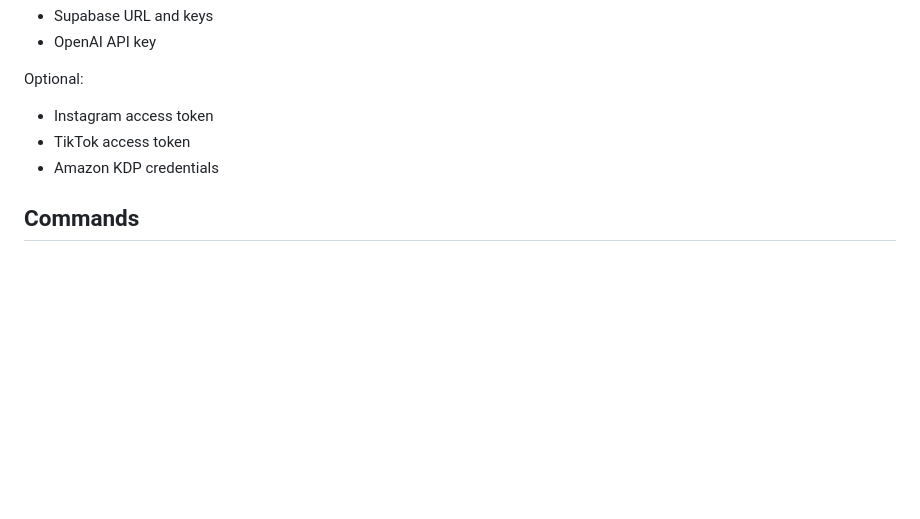
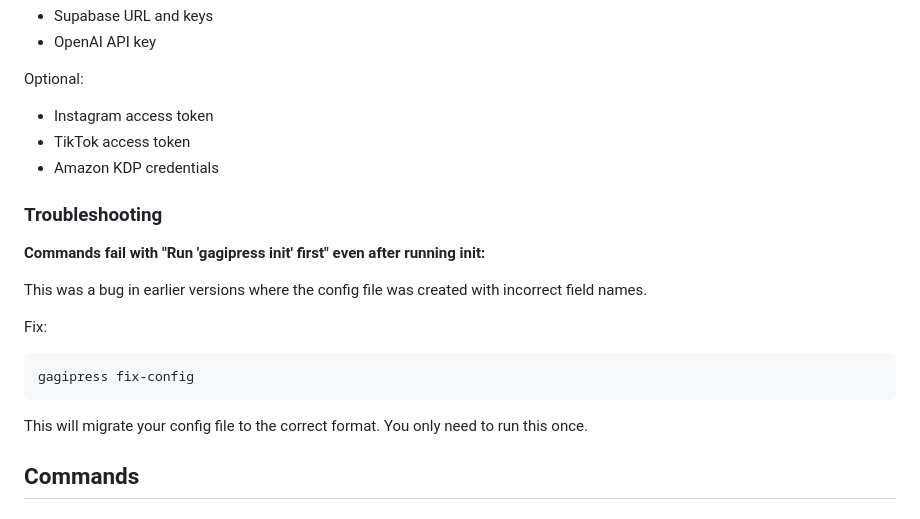
Before and after one commit to Giack/gagipress-cli, a Markdown page: README.md, the part around the change. Drawn GitHub-style; blank space fills up the shorter version.

Commit message:
docs: add config troubleshooting and yaml tag explanation
Co-Authored-By: Claude Sonnet 4.5 <noreply@anthropic.com>

````diff
--- a/README.md
+++ b/README.md
@@ -64,6 +64,19 @@ Optional:
 - Instagram access token
 - TikTok access token
 - Amazon KDP credentials
+
+### Troubleshooting
+
+**Commands fail with "Run 'gagipress init' first" even after running init:**
+
+This was a bug in earlier versions where the config file was created with incorrect field names.
+
+Fix:
+```bash
+gagipress fix-config
+```
+
+This will migrate your config file to the correct format. You only need to run this once.
 
 ## Commands
 
````
Also changed, not shown: CLAUDE.md (added, +328 -0 lines).
